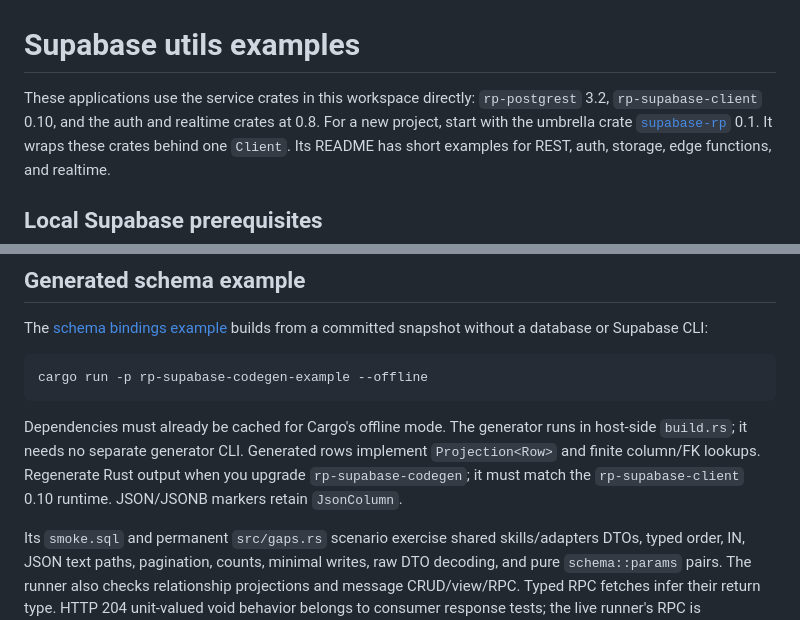
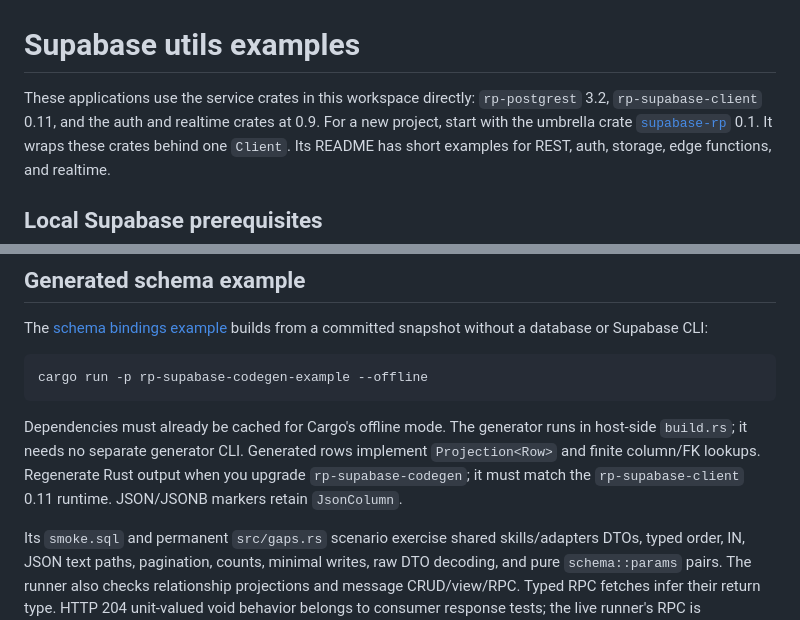
Before and after one commit to roberts-pumpurs/supabase-rs-utils, a Markdown page: examples/README.md, 2 parts joined by grey strips. Drawn GitHub-style.

```diff
--- a/examples/README.md
+++ b/examples/README.md
@@ -1,7 +1,7 @@
 # Supabase utils examples
 
 These applications use the service crates in this workspace directly: `rp-postgrest` 3.2,
-`rp-supabase-client` 0.10, and the auth and realtime crates at 0.8.
+`rp-supabase-client` 0.11, and the auth and realtime crates at 0.9.
 For a new project, start with the umbrella crate [`supabase-rp`](../crates/supabase-rp/README.md) 0.1.
 It wraps these crates behind one `Client`. Its README has short examples for REST, auth,
 storage, edge functions, and realtime.
@@ -47,7 +47,7 @@ cargo run -p rp-supabase-codegen-example --offline
 
 Dependencies must already be cached for Cargo's offline mode. The generator runs in host-side
 `build.rs`; it needs no separate generator CLI. Generated rows implement `Projection<Row>`
-and finite column/FK lookups. Regenerate Rust output when you upgrade `rp-supabase-codegen`; it must match the `rp-supabase-client` 0.10 runtime. JSON/JSONB markers retain `JsonColumn`.
+and finite column/FK lookups. Regenerate Rust output when you upgrade `rp-supabase-codegen`; it must match the `rp-supabase-client` 0.11 runtime. JSON/JSONB markers retain `JsonColumn`.
 
 Its `smoke.sql` and permanent `src/gaps.rs` scenario exercise shared skills/adapters DTOs, typed
 order, IN, JSON text paths, pagination, counts, minimal writes, raw DTO decoding, and pure
```
Also changed, not shown: README.md (+11 -11 lines), crates/supabase-codegen/README.md (+4 -4 lines).
